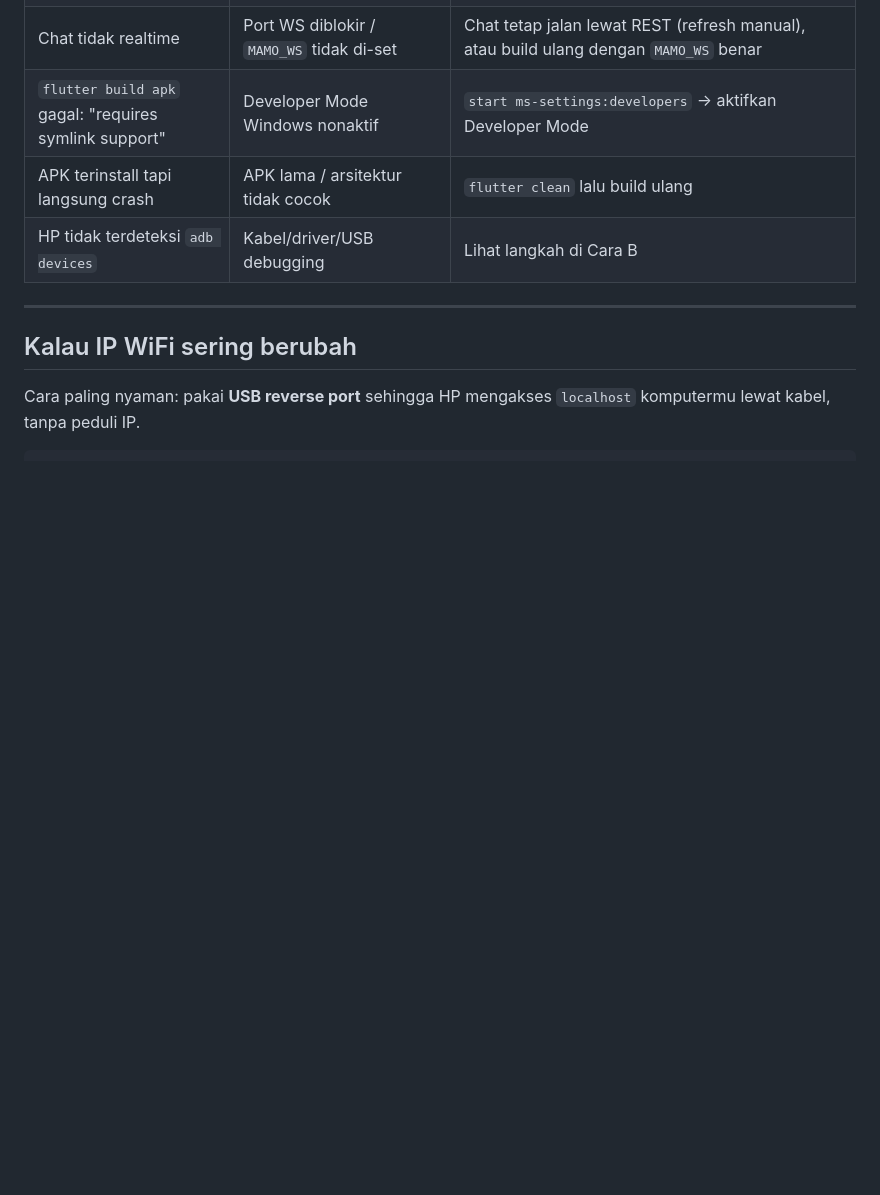
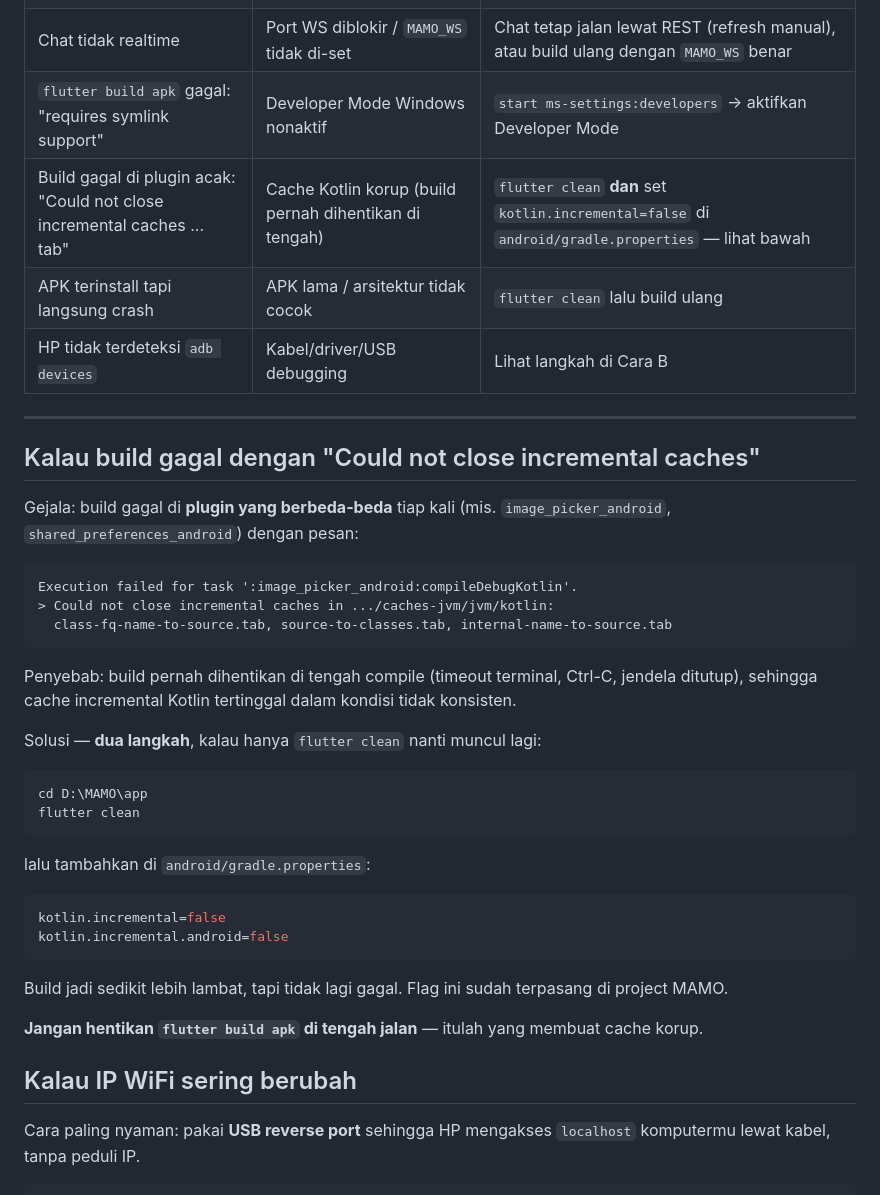
Before and after one commit to andikifijir-eng/mamo-marketplace, a Markdown page: docs/ANDROID.md, the part around the change. Rendered like a GitHub page; blank space fills up the shorter version.

Commit message:
docs: troubleshooting cache Kotlin korup di ANDROID.md

````diff
--- a/docs/ANDROID.md
+++ b/docs/ANDROID.md
@@ -163,10 +163,43 @@ Dua hal penting di situ:
 | Produk tidak ada fotonya | URL gambar memakai `localhost` | Restart API dari `start-all.bat` (URL gambar dibuat dari host request) |
 | Chat tidak realtime | Port WS diblokir / `MAMO_WS` tidak di-set | Chat tetap jalan lewat REST (refresh manual), atau build ulang dengan `MAMO_WS` benar |
 | `flutter build apk` gagal: "requires symlink support" | Developer Mode Windows nonaktif | `start ms-settings:developers` → aktifkan Developer Mode |
+| Build gagal di plugin acak: "Could not close incremental caches ... tab" | Cache Kotlin korup (build pernah dihentikan di tengah) | `flutter clean` **dan** set `kotlin.incremental=false` di `android/gradle.properties` — lihat bawah |
 | APK terinstall tapi langsung crash | APK lama / arsitektur tidak cocok | `flutter clean` lalu build ulang |
 | HP tidak terdeteksi `adb devices` | Kabel/driver/USB debugging | Lihat langkah di Cara B |
 
 ---
+
+## Kalau build gagal dengan "Could not close incremental caches"
+
+Gejala: build gagal di **plugin yang berbeda-beda** tiap kali (mis. `image_picker_android`,
+`shared_preferences_android`) dengan pesan:
+
+```
+Execution failed for task ':image_picker_android:compileDebugKotlin'.
+> Could not close incremental caches in .../caches-jvm/jvm/kotlin:
+  class-fq-name-to-source.tab, source-to-classes.tab, internal-name-to-source.tab
+```
+
+Penyebab: build pernah dihentikan di tengah compile (timeout terminal, Ctrl-C, jendela ditutup),
+sehingga cache incremental Kotlin tertinggal dalam kondisi tidak konsisten.
+
+Solusi — **dua langkah**, kalau hanya `flutter clean` nanti muncul lagi:
+
+```bash
+cd D:\MAMO\app
+flutter clean
+```
+
+lalu tambahkan di `android/gradle.properties`:
+
+```properties
+kotlin.incremental=false
+kotlin.incremental.android=false
+```
+
+Build jadi sedikit lebih lambat, tapi tidak lagi gagal. Flag ini sudah terpasang di project MAMO.
+
+**Jangan hentikan `flutter build apk` di tengah jalan** — itulah yang membuat cache korup.
 
 ## Kalau IP WiFi sering berubah
 
````
